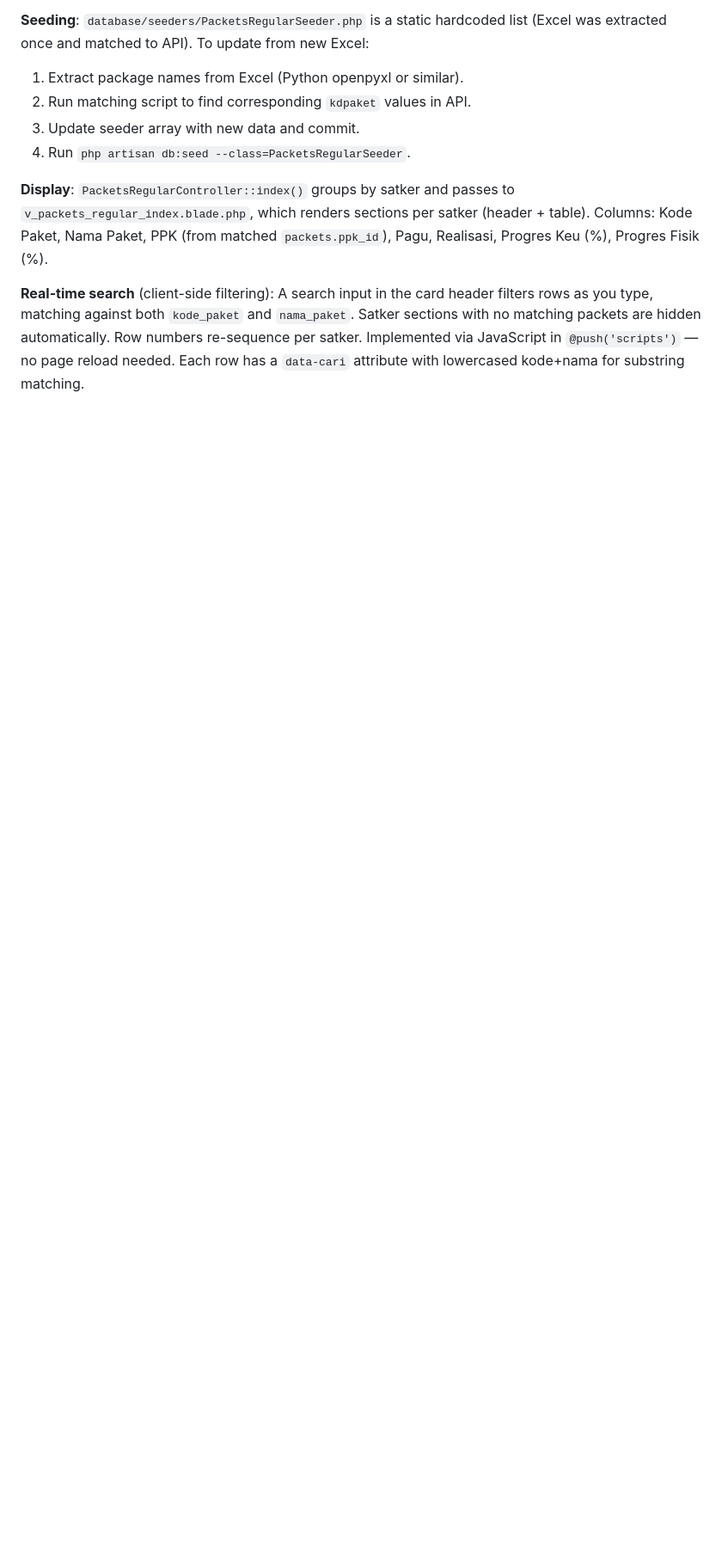
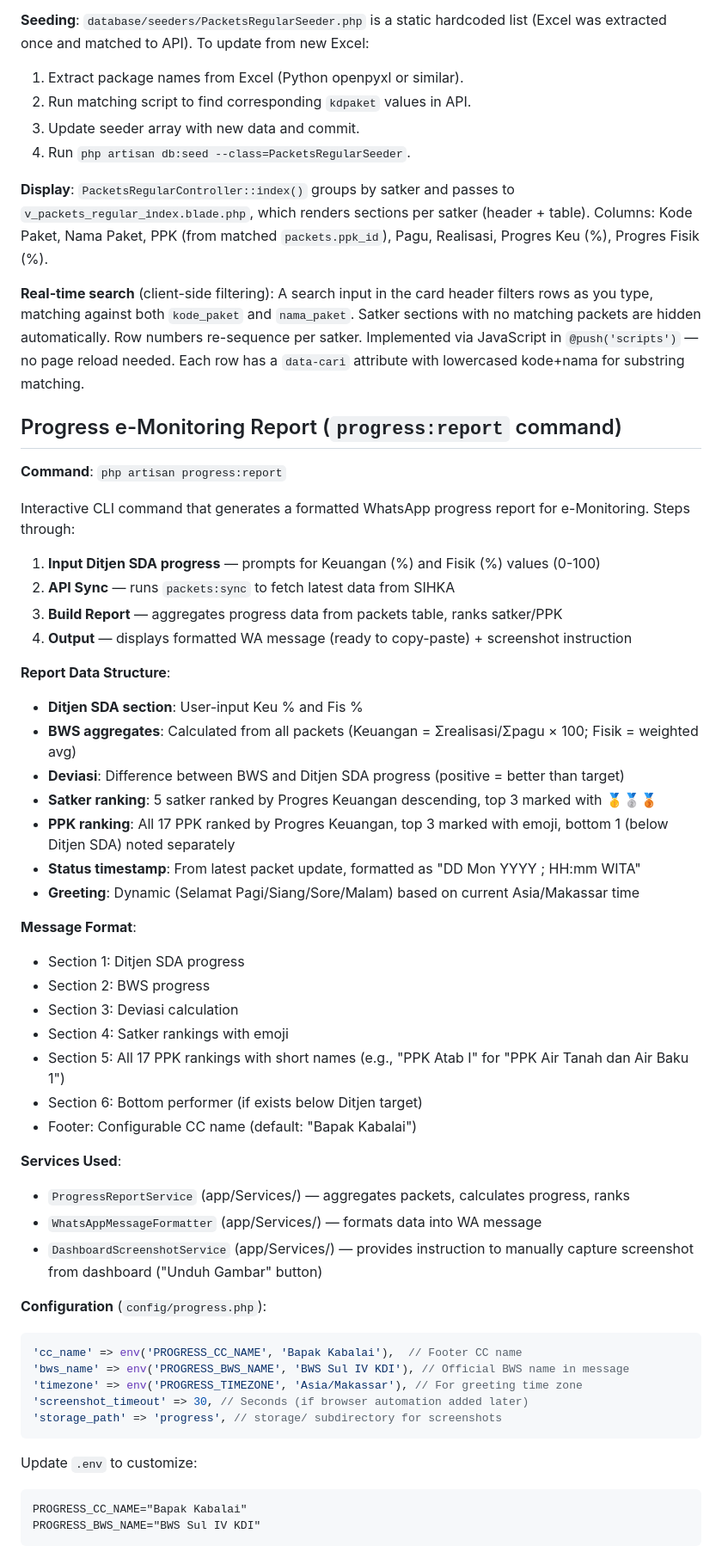
Before and after one commit to Ishak4875/si-anggaran, a Markdown page: CLAUDE.md, the part around one of its changes. Shown at 86% size. Drawn GitHub-style; blank space fills up the shorter version.

````diff
--- a/CLAUDE.md
+++ b/CLAUDE.md
@@ -88,3 +88,51 @@ External API (`config/services.php` → `sihka`, credentials in `.env`: `SIHKA_U
 
 **Real-time search** (client-side filtering): A search input in the card header filters rows as you type, matching against both `kode_paket` and `nama_paket`. Satker sections with no matching packets are hidden automatically. Row numbers re-sequence per satker. Implemented via JavaScript in `@push('scripts')` — no page reload needed. Each row has a `data-cari` attribute with lowercased kode+nama for substring matching.
 
+## Progress e-Monitoring Report (`progress:report` command)
+
+**Command**: `php artisan progress:report`
+
+Interactive CLI command that generates a formatted WhatsApp progress report for e-Monitoring. Steps through:
+1. **Input Ditjen SDA progress** — prompts for Keuangan (%) and Fisik (%) values (0-100)
+2. **API Sync** — runs `packets:sync` to fetch latest data from SIHKA
+3. **Build Report** — aggregates progress data from packets table, ranks satker/PPK
+4. **Output** — displays formatted WA message (ready to copy-paste) + screenshot instruction
+
+**Report Data Structure**:
+- **Ditjen SDA section**: User-input Keu % and Fis %
+- **BWS aggregates**: Calculated from all packets (Keuangan = Σrealisasi/Σpagu × 100; Fisik = weighted avg)
+- **Deviasi**: Difference between BWS and Ditjen SDA progress (positive = better than target)
+- **Satker ranking**: 5 satker ranked by Progres Keuangan descending, top 3 marked with 🥇🥈🥉
+- **PPK ranking**: All 17 PPK ranked by Progres Keuangan, top 3 marked with emoji, bottom 1 (below Ditjen SDA) noted separately
+- **Status timestamp**: From latest packet update, formatted as "DD Mon YYYY ; HH:mm WITA"
+- **Greeting**: Dynamic (Selamat Pagi/Siang/Sore/Malam) based on current Asia/Makassar time
+
+**Message Format**:
+- Section 1: Ditjen SDA progress
+- Section 2: BWS progress
+- Section 3: Deviasi calculation
+- Section 4: Satker rankings with emoji
+- Section 5: All 17 PPK rankings with short names (e.g., "PPK Atab I" for "PPK Air Tanah dan Air Baku 1")
+- Section 6: Bottom performer (if exists below Ditjen target)
+- Footer: Configurable CC name (default: "Bapak Kabalai")
+
+**Services Used**:
+- `ProgressReportService` (app/Services/) — aggregates packets, calculates progress, ranks
+- `WhatsAppMessageFormatter` (app/Services/) — formats data into WA message
+- `DashboardScreenshotService` (app/Services/) — provides instruction to manually capture screenshot from dashboard ("Unduh Gambar" button)
+
+**Configuration** (`config/progress.php`):
+```php
+'cc_name' => env('PROGRESS_CC_NAME', 'Bapak Kabalai'),  // Footer CC name
+'bws_name' => env('PROGRESS_BWS_NAME', 'BWS Sul IV KDI'), // Official BWS name in message
+'timezone' => env('PROGRESS_TIMEZONE', 'Asia/Makassar'), // For greeting time zone
+'screenshot_timeout' => 30, // Seconds (if browser automation added later)
+'storage_path' => 'progress', // storage/ subdirectory for screenshots
+```
+
+Update `.env` to customize:
+```
+PROGRESS_CC_NAME="Bapak Kabalai"
+PROGRESS_BWS_NAME="BWS Sul IV KDI"
+```
+
````
Also changed, not shown: other parts of CLAUDE.md (+43 -0 lines).
